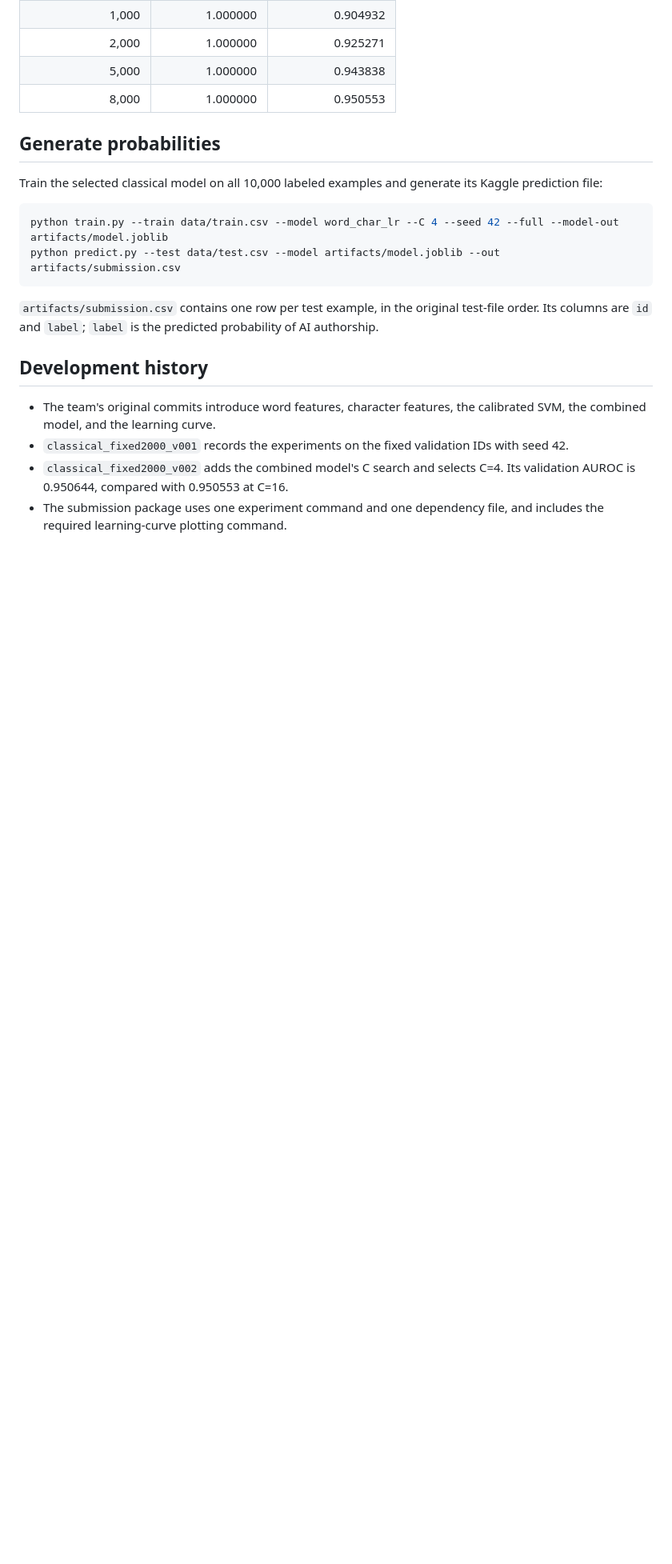
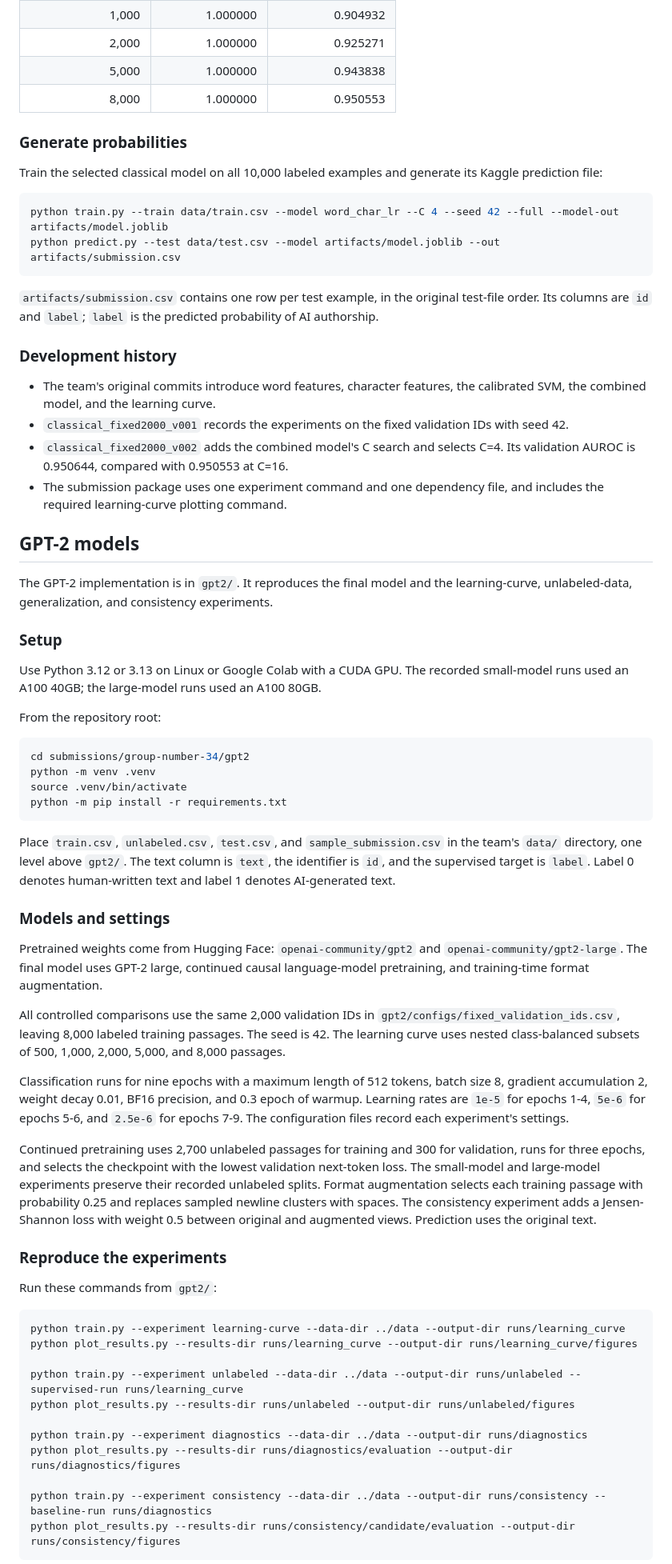
Before and after one commit to sekhari/human-or-ai-submissions, a Markdown page: submissions/group-number-34/README.md, the part around one of its changes. Shown at 80% size. Drawn GitHub-style; blank space fills up the shorter version.

Commit message:
Document GPT-2 setup, reproduction commands, and model settings

````diff
--- a/submissions/group-number-34/README.md
+++ b/submissions/group-number-34/README.md
@@ -78,7 +80,7 @@ It uses C=4 for the probability-prediction workflow below; the learning-curve ex
 | 5,000 | 1.000000 | 0.943838 |
 | 8,000 | 1.000000 | 0.950553 |
 
-## Generate probabilities
+### Generate probabilities
 
 Train the selected classical model on all 10,000 labeled examples and generate its Kaggle prediction file:
 
@@ -90,10 +92,57 @@ python predict.py --test data/test.csv --model artifacts/model.joblib --out arti
 `artifacts/submission.csv` contains one row per test example, in the original test-file order.
 Its columns are `id` and `label`; `label` is the predicted probability of AI authorship.
 
-## Development history
+### Development history
 
 - The team's original commits introduce word features, character features, the calibrated SVM, the combined model, and the learning curve.
 - `classical_fixed2000_v001` records the experiments on the fixed validation IDs with seed 42.
 - `classical_fixed2000_v002` adds the combined model's C search and selects C=4. Its validation AUROC is 0.950644, compared with 0.950553 at C=16.
 - The submission package uses one experiment command and one dependency file, and includes the required learning-curve plotting command.
 
+## GPT-2 models
+
+The GPT-2 implementation is in `gpt2/`. It reproduces the final model and the learning-curve, unlabeled-data, generalization, and consistency experiments.
+
+### Setup
+
+Use Python 3.12 or 3.13 on Linux or Google Colab with a CUDA GPU. The recorded small-model runs used an A100 40GB; the large-model runs used an A100 80GB.
+
+From the repository root:
+
+```sh
+cd submissions/group-number-34/gpt2
+python -m venv .venv
+source .venv/bin/activate
+python -m pip install -r requirements.txt
+```
+
+Place `train.csv`, `unlabeled.csv`, `test.csv`, and `sample_submission.csv` in the team's `data/` directory, one level above `gpt2/`. The text column is `text`, the identifier is `id`, and the supervised target is `label`. Label 0 denotes human-written text and label 1 denotes AI-generated text.
+
+### Models and settings
+
+Pretrained weights come from Hugging Face: `openai-community/gpt2` and `openai-community/gpt2-large`. The final model uses GPT-2 large, continued causal language-model pretraining, and training-time format augmentation.
+
+All controlled comparisons use the same 2,000 validation IDs in `gpt2/configs/fixed_validation_ids.csv`, leaving 8,000 labeled training passages. The seed is 42. The learning curve uses nested class-balanced subsets of 500, 1,000, 2,000, 5,000, and 8,000 passages.
+
+Classification runs for nine epochs with a maximum length of 512 tokens, batch size 8, gradient accumulation 2, weight decay 0.01, BF16 precision, and 0.3 epoch of warmup. Learning rates are `1e-5` for epochs 1-4, `5e-6` for epochs 5-6, and `2.5e-6` for epochs 7-9. The configuration files record each experiment's settings.
+
+Continued pretraining uses 2,700 unlabeled passages for training and 300 for validation, runs for three epochs, and selects the checkpoint with the lowest validation next-token loss. The small-model and large-model experiments preserve their recorded unlabeled splits. Format augmentation selects each training passage with probability 0.25 and replaces sampled newline clusters with spaces. The consistency experiment adds a Jensen-Shannon loss with weight 0.5 between original and augmented views. Prediction uses the original text.
+
+### Reproduce the experiments
+
+Run these commands from `gpt2/`:
+
+```sh
+python train.py --experiment learning-curve --data-dir ../data --output-dir runs/learning_curve
+python plot_results.py --results-dir runs/learning_curve --output-dir runs/learning_curve/figures
+
+python train.py --experiment unlabeled --data-dir ../data --output-dir runs/unlabeled --supervised-run runs/learning_curve
+python plot_results.py --results-dir runs/unlabeled --output-dir runs/unlabeled/figures
+
+python train.py --experiment diagnostics --data-dir ../data --output-dir runs/diagnostics
+python plot_results.py --results-dir runs/diagnostics/evaluation --output-dir runs/diagnostics/figures
+
+python train.py --experiment consistency --data-dir ../data --output-dir runs/consistency --baseline-run runs/diagnostics
+python plot_results.py --results-dir runs/consistency/candidate/evaluation --output-dir runs/consistency/figures
+```
+
````
Also changed, not shown: other parts of submissions/group-number-34/README.md (+31 -5 lines).
